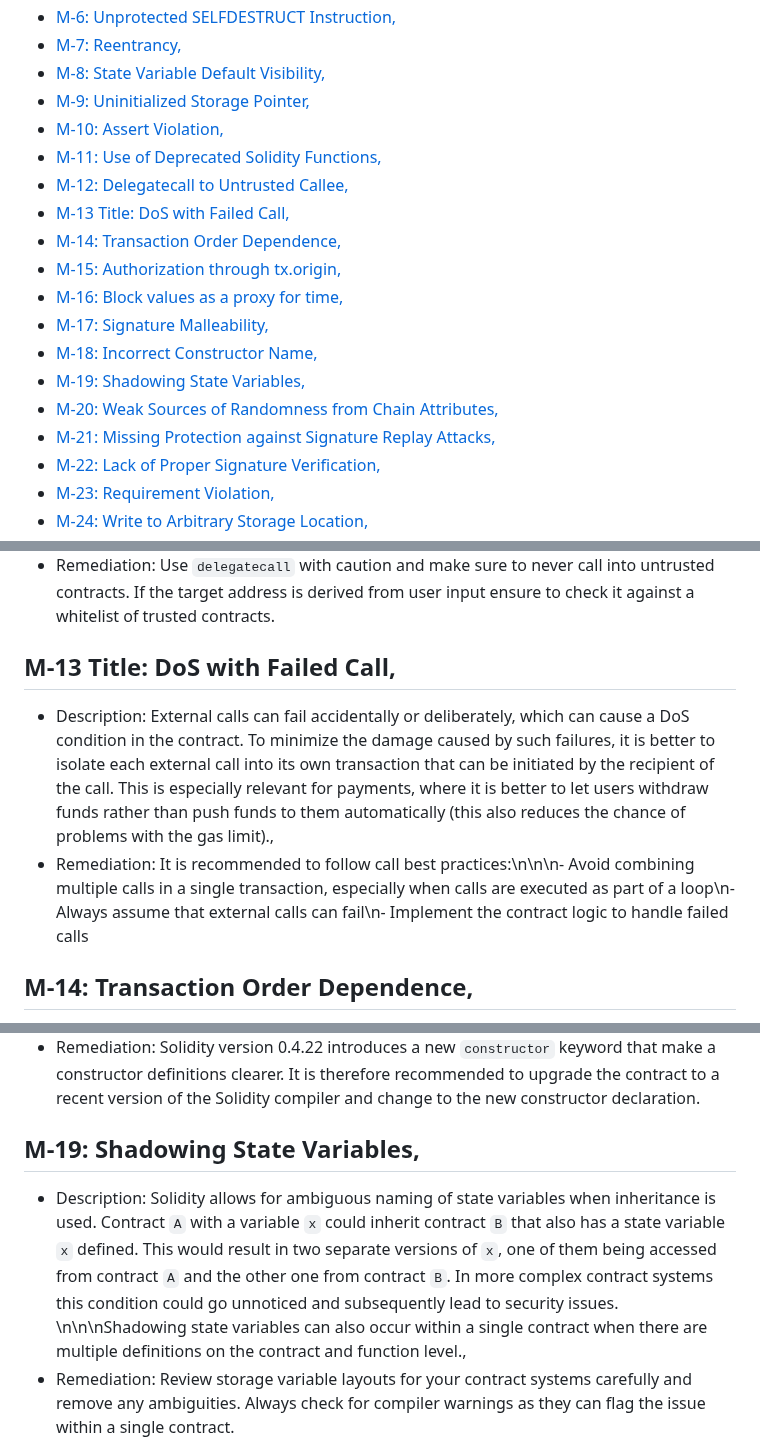
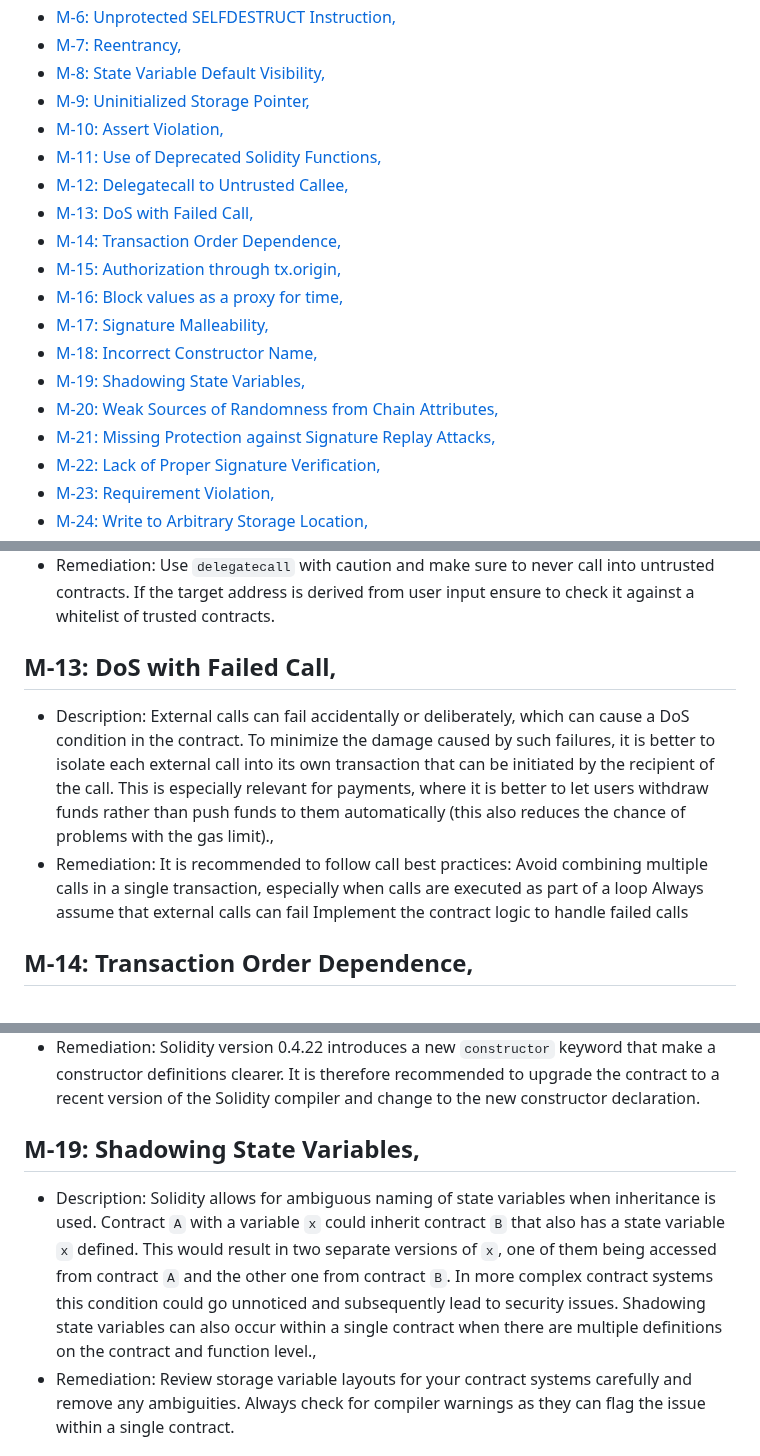
Before and after one commit to seanemile/gas-optimization, a Markdown page: docs/SWC-registry.md, 3 parts joined by grey strips. Rendered like a GitHub page.

```diff
--- a/docs/SWC-registry.md
+++ b/docs/SWC-registry.md
@@ -7,19 +7,19 @@ Table of content
 - [M-6: Unprotected SELFDESTRUCT Instruction,](#m-6-unprotected-selfdestruct-instruction)
 - [M-7: Reentrancy,](#m-7-reentrancy)
 - [M-8: State Variable Default Visibility,](#m-8-state-variable-default-visibility)
-- [M-9: Uninitialized Storage Pointer,](#m-9-uninitialized-storage-pointer)
+- [M-9: Uninitialized Storage Pointer, ](#m-9-uninitialized-storage-pointer-)
 - [M-10: Assert Violation,](#m-10-assert-violation)
 - [M-11: Use of Deprecated Solidity Functions,](#m-11-use-of-deprecated-solidity-functions)
 - [M-12: Delegatecall to Untrusted Callee,](#m-12-delegatecall-to-untrusted-callee)
-- [M-13 Title: DoS with Failed Call,](#m-13-title-dos-with-failed-call)
+- [M-13: DoS with Failed Call,](#m-13-dos-with-failed-call)
 - [M-14: Transaction Order Dependence,](#m-14-transaction-order-dependence)
 - [M-15: Authorization through tx.origin,](#m-15-authorization-through-txorigin)
 - [M-16: Block values as a proxy for time,](#m-16-block-values-as-a-proxy-for-time)
 - [M-17: Signature Malleability,](#m-17-signature-malleability)
-- [M-18: Incorrect Constructor Name,](#m-18-incorrect-constructor-name)
-- [M-19: Shadowing State Variables,](#m-19-shadowing-state-variables)
+- [M-18: Incorrect Constructor Name, ](#m-18-incorrect-constructor-name-)
+- [M-19: Shadowing State Variables, ](#m-19-shadowing-state-variables-)
 - [M-20: Weak Sources of Randomness from Chain Attributes,](#m-20-weak-sources-of-randomness-from-chain-attributes)
-- [M-21: Missing Protection against Signature Replay Attacks,](#m-21-missing-protection-against-signature-replay-attacks)
+- [M-21: Missing Protection against Signature Replay Attacks, ](#m-21-missing-protection-against-signature-replay-attacks-)
 - [M-22: Lack of Proper Signature Verification,](#m-22-lack-of-proper-signature-verification)
 - [M-23: Requirement Violation,](#m-23-requirement-violation)
 - [M-24: Write to Arbitrary Storage Location,](#m-24-write-to-arbitrary-storage-location)
@@ -94,8 +94,8 @@ Table of content
 - Description: There exists a special variant of a message call, named `delegatecall` which is identical to a message call apart from the fact that the code at the target address is executed in the context of the calling contract and `msg.sender` and `msg.value` do not change their values. This allows a smart contract to dynamically load code from a different address at runtime. Storage, current address and balance still refer to the calling contract.\n\n\nCalling into untrusted contracts is very dangerous, as the code at the target address can change any storage values of the caller and has full control over the caller's balance.,
 - Remediation: Use `delegatecall` with caution and make sure to never call into untrusted contracts. If the target address is derived from user input ensure to check it against a whitelist of trusted contracts.
 
-## M-13 Title: DoS with Failed Call,
+## M-13: DoS with Failed Call,
 - Description: External calls can fail accidentally or deliberately, which can cause a DoS condition in the contract. To minimize the damage caused by such failures, it is better to isolate each external call into its own transaction that can be initiated by the recipient of the call. This is especially relevant for payments, where it is better to let users withdraw funds rather than push funds to them automatically (this also reduces the chance of problems with the gas limit).,
-- Remediation: It is recommended to follow call best practices:\n\n\n- Avoid combining multiple calls in a single transaction, especially when calls are executed as part of a loop\n- Always assume that external calls can fail\n- Implement the contract logic to handle failed calls
+- Remediation: It is recommended to follow call best practices: Avoid combining multiple calls in a single transaction, especially when calls are executed as part of a loop Always assume that external calls can fail Implement the contract logic to handle failed calls
 
 ## M-14: Transaction Order Dependence,
@@ -118,8 +118,8 @@ Table of content
 - Description: Constructors are special functions that are called only once during the contract creation. They often perform critical, privileged actions such as setting the owner of the contract. Before Solidity version 0.4.22, the only way of defining a constructor was to create a function with the same name as the contract class containing it. A function meant to become a constructor becomes a normal, callable function if its name doesn't exactly match the contract name.\nThis behavior sometimes leads to security issues, in particular when smart contract code is re-used with a different name but the name of the constructor function is not changed accordingly.,
 - Remediation: Solidity version 0.4.22 introduces a new `constructor` keyword that make a constructor definitions clearer. It is therefore recommended to upgrade the contract to a recent version of the Solidity compiler and change to the new constructor declaration.
 
-## M-19: Shadowing State Variables,
-- Description: Solidity allows for ambiguous naming of state variables when inheritance is used. Contract `A` with a variable `x` could inherit contract `B` that also has a state variable `x` defined. This would result in two separate versions of `x`, one of them being accessed from contract `A` and the other one from contract `B`. In more complex contract systems this condition could go unnoticed and subsequently lead to security issues. \n\n\nShadowing state variables can also occur within a single contract when there are multiple definitions on the contract and function level.,
+## M-19: Shadowing State Variables, <Deprecated>
+- Description: Solidity allows for ambiguous naming of state variables when inheritance is used. Contract `A` with a variable `x` could inherit contract `B` that also has a state variable `x` defined. This would result in two separate versions of `x`, one of them being accessed from contract `A` and the other one from contract `B`. In more complex contract systems this condition could go unnoticed and subsequently lead to security issues. Shadowing state variables can also occur within a single contract when there are multiple definitions on the contract and function level.,
 - Remediation: Review storage variable layouts for your contract systems carefully and remove any ambiguities. Always check for compiler warnings as they can flag the issue within a single contract.
 
 ## M-20: Weak Sources of Randomness from Chain Attributes,
```
Also changed, not shown: other parts of docs/SWC-registry.md (+18 -18 lines).
